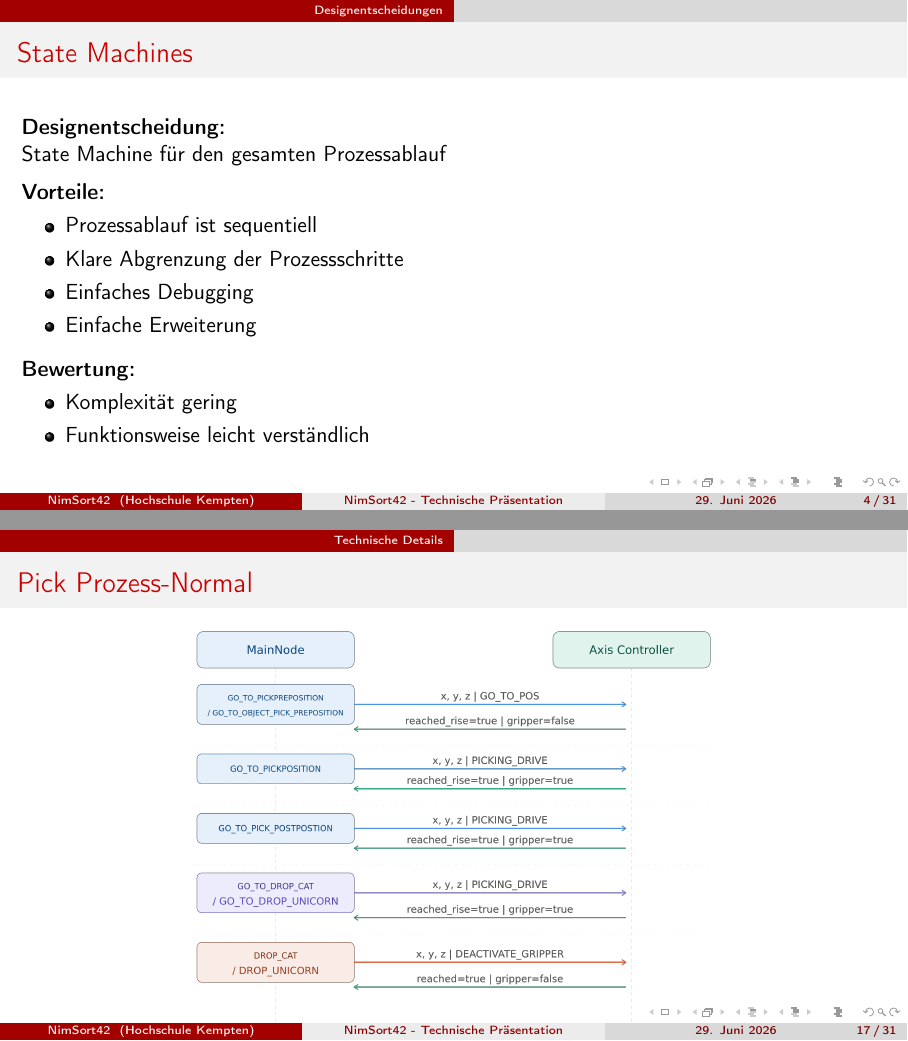
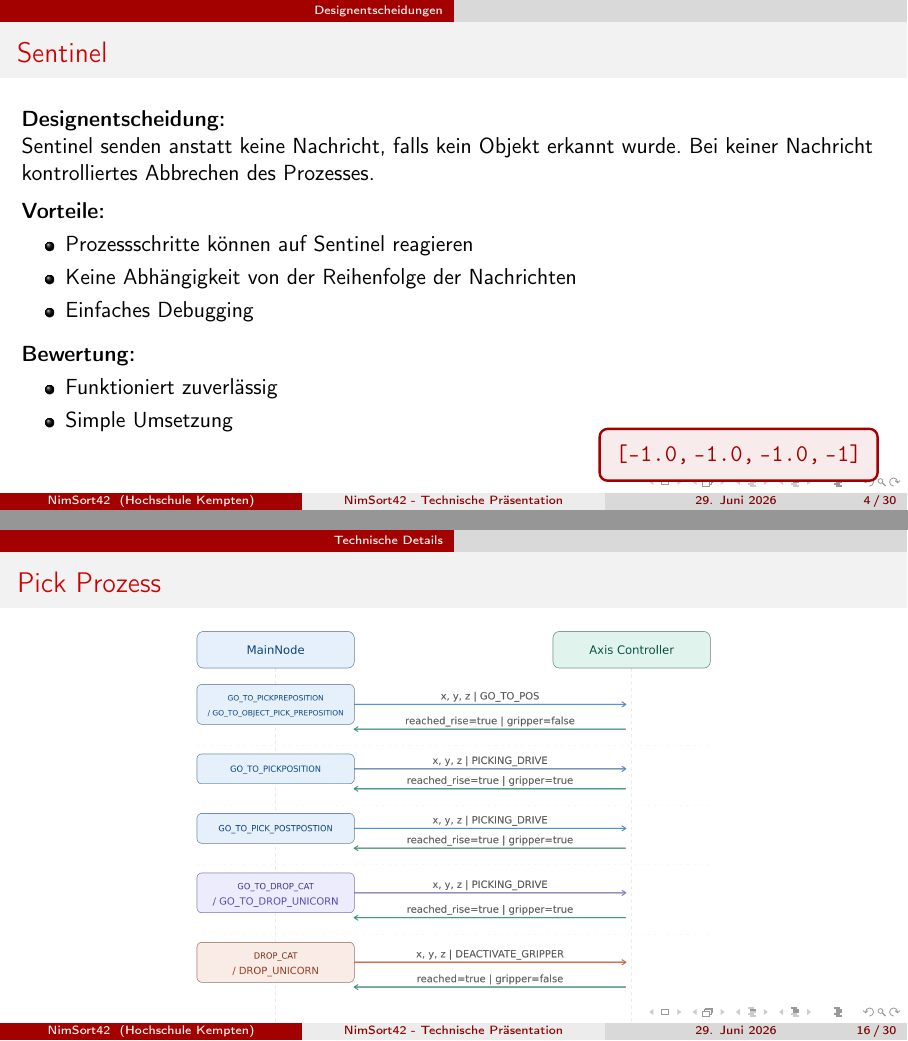
Before and after one commit to derlole/NimSort42, LaTeX slides (misc/presentation/technisch/technisch_praesi.tex): pages 4 and 17 of 31 before the commit and pages 4 and 16 of 30 after it, joined at a grey line. Compiled offline with pdfLaTeX.

Commit message:
docs: removed state machines

```diff
--- a/misc/presentation/technisch/technisch_praesi.tex
+++ b/misc/presentation/technisch/technisch_praesi.tex
@@ -45,27 +45,27 @@
 	\end{frame}
 
 	\section{Designentscheidungen}										% Thema: Designentscheidungen
-		\begin{frame}{State Machines}
-    \textbf{Designentscheidung:}
+	% \begin{frame}{State Machines}
+    % \textbf{Designentscheidung:}
 
-    State Machine für den gesamten Prozessablauf
-    \vspace{0.5em}
+    % State Machine für den gesamten Prozessablauf
+    % \vspace{0.5em}
 
-    \textbf{Vorteile:}
-    \begin{itemize}
-        \item Prozessablauf ist sequentiell
-        \item Klare Abgrenzung der Prozessschritte
-        \item Einfaches Debugging
-        \item Einfache Erweiterung
-    \end{itemize}
-    \vspace{0.5em}
+    % \textbf{Vorteile:}
+    % \begin{itemize}
+    %     \item Prozessablauf ist sequentiell
+    %     \item Klare Abgrenzung der Prozessschritte
+    %     \item Einfaches Debugging
+    %     \item Einfache Erweiterung
+    % \end{itemize}
+    % \vspace{0.5em}
 
-    \textbf{Bewertung:}
-    \begin{itemize}
-        \item Komplexität gering
-        \item Funktionsweise leicht verständlich
-    \end{itemize}
-	\end{frame}
+    % \textbf{Bewertung:}
+    % \begin{itemize}
+    %     \item Komplexität gering
+    %     \item Funktionsweise leicht verständlich
+    % \end{itemize}
+	% \end{frame}
 
 	\begin{frame}{Sentinel}
 
@@ -382,7 +382,7 @@
     \end{columns}
 \end{frame}
 
-\begin{frame}{Pick Prozess-Normal}
+\begin{frame}{Pick Prozess}
 \centering
    \includegraphics[width=0.65\textwidth]{../../pictures/pick_prozess_sequence_final.png}
 \end{frame}
```
Also changed, not shown: misc/presentation/technisch_praesi.pdf.
